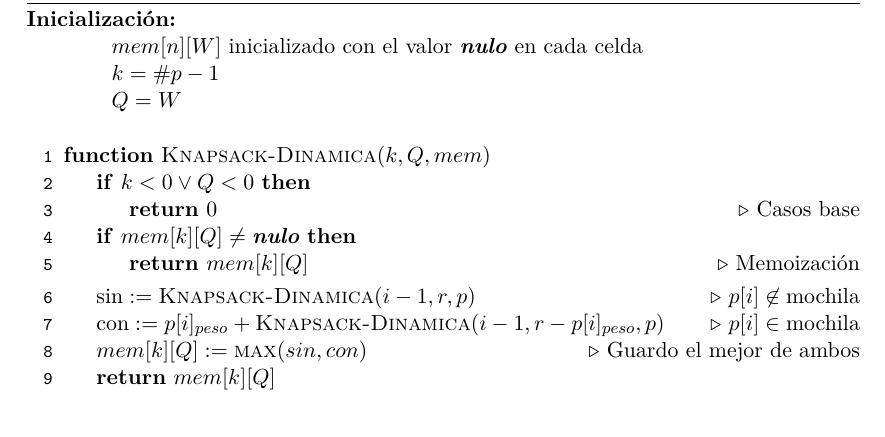
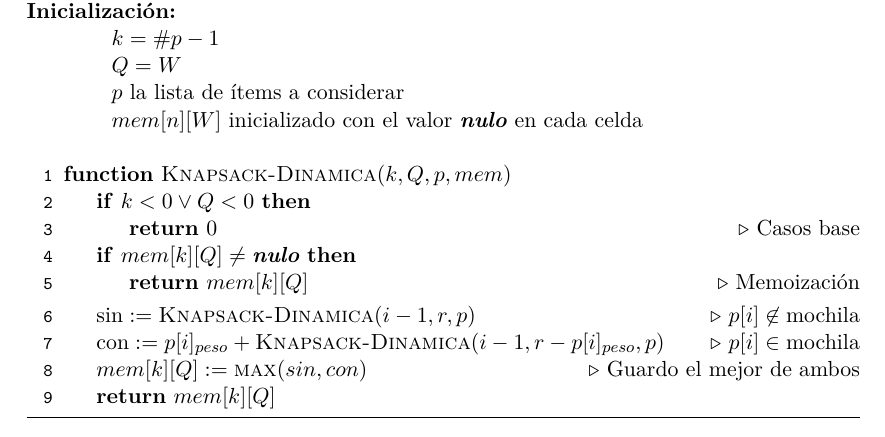
Before and after one commit to iglosiggio/algo3-tp1, a LaTeX document (mochila.tex): part of page 7 of 8, cut so that both start at the same text. Compiled offline with pdfLaTeX.

Commit message:
tex: Agregado p como parámetro al algoritmo de dinamica

```diff
--- a/mochila.tex
+++ b/mochila.tex
@@ -375,12 +375,13 @@ $(n-1, W-1, pares)$ para funcionar.
 \begin{algorithmic}[1]
 \item[\textbf{Inicialización:}]
 \item[] \begin{itemize}
-	\item[] $mem[n][W]$ inicializado con el valor \nulo{} en cada celda
 	\item[] $k = \#p - 1$
 	\item[] $Q = W$
+	\item[] $p$ la lista de ítems a considerar
+	\item[] $mem[n][W]$ inicializado con el valor \nulo{} en cada celda
 \end{itemize}
 \Statex
-\Function{Knapsack-Dinamica}{$k, Q, mem$}
+\Function{Knapsack-Dinamica}{$k, Q, p, mem$}
 \If{$k < 0 \vee Q < 0$}
 	\State \Return $0$
 \Comment Casos base
```
